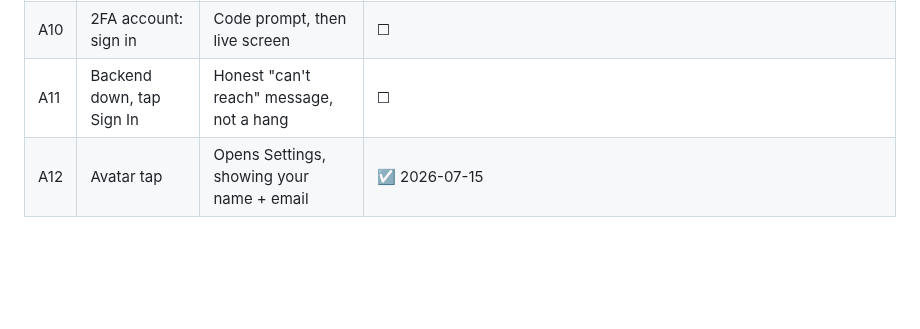
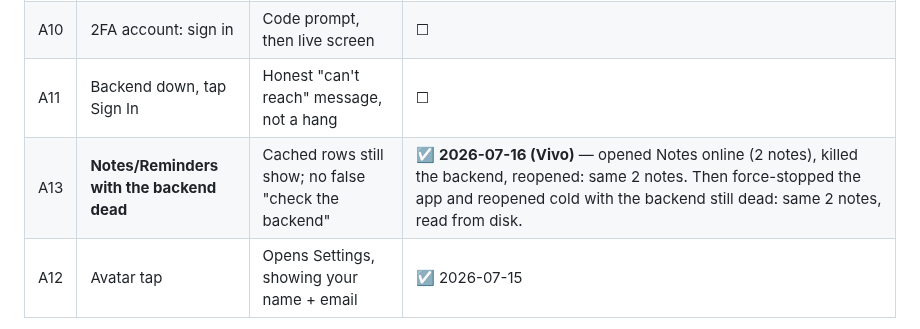
Before and after one commit to farooquifaraz/FarryOn, a Markdown page: docs/TEST_PLAN.md, the part around the change. Rendered like a GitHub page; blank space fills up the shorter version.

```diff
--- a/docs/TEST_PLAN.md
+++ b/docs/TEST_PLAN.md
@@ -63,6 +63,7 @@ who you are.
 | A9 | Google sign-in, cancel the account picker | No error banner — cancelling is not a failure | ☑ 2026-07-16 (Vivo) |
 | A10 | 2FA account: sign in | Code prompt, then live screen | ☐ |
 | A11 | Backend down, tap Sign In | Honest "can't reach" message, not a hang | ☐ |
+| A13 | **Notes/Reminders with the backend dead** | Cached rows still show; no false "check the backend" | ☑ **2026-07-16 (Vivo)** — opened Notes online (2 notes), killed the backend, reopened: same 2 notes. Then force-stopped the app and reopened cold with the backend still dead: same 2 notes, read from disk. |
 | A12 | Avatar tap | Opens Settings, showing your name + email | ☑ 2026-07-15 |
 
 **A7 was the one to test first, and it had no test at all.** The restore path's
```
Also changed, not shown: docs/LOCAL_FIRST_SYNC.md (+2 -2 lines).
